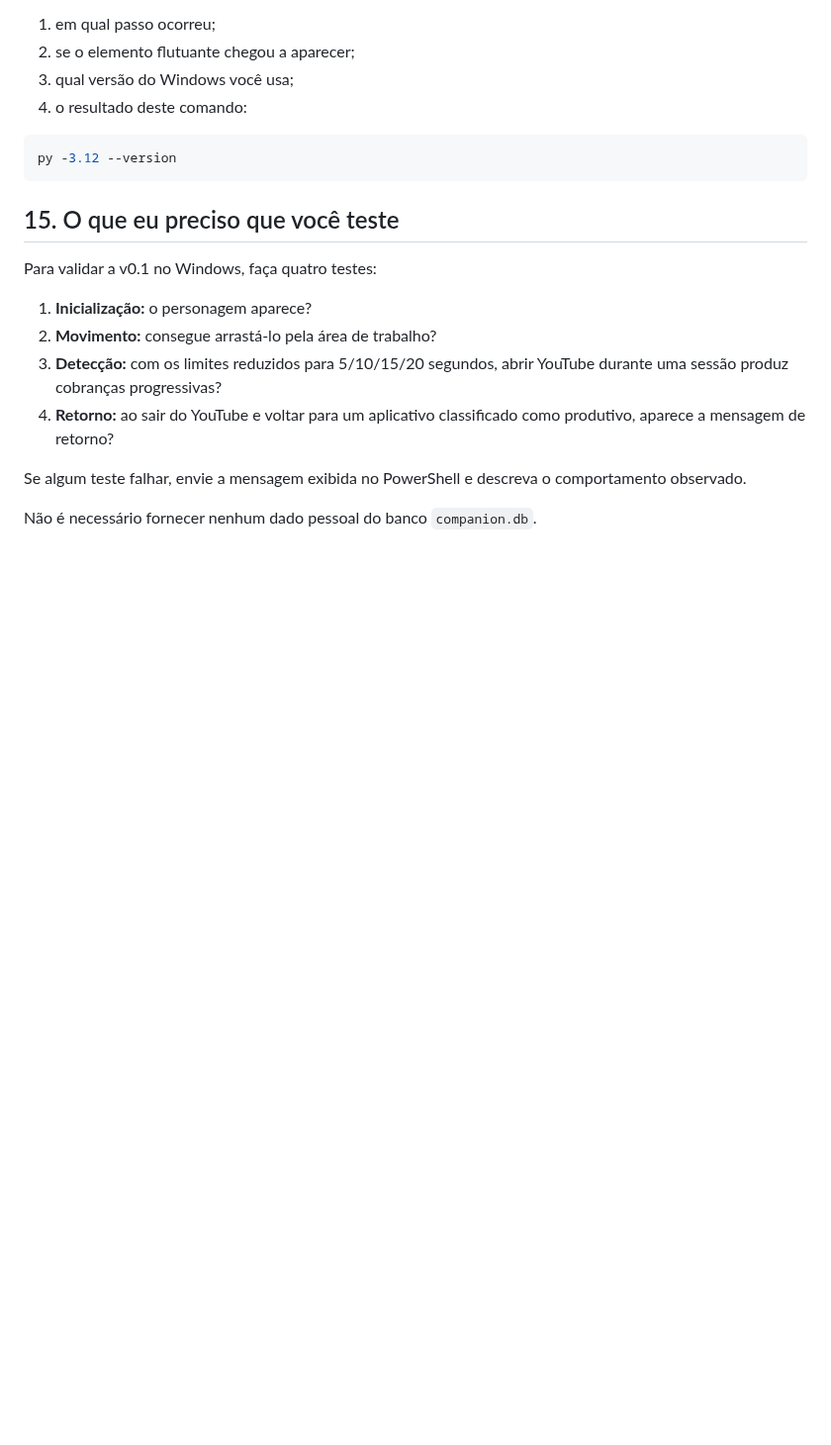
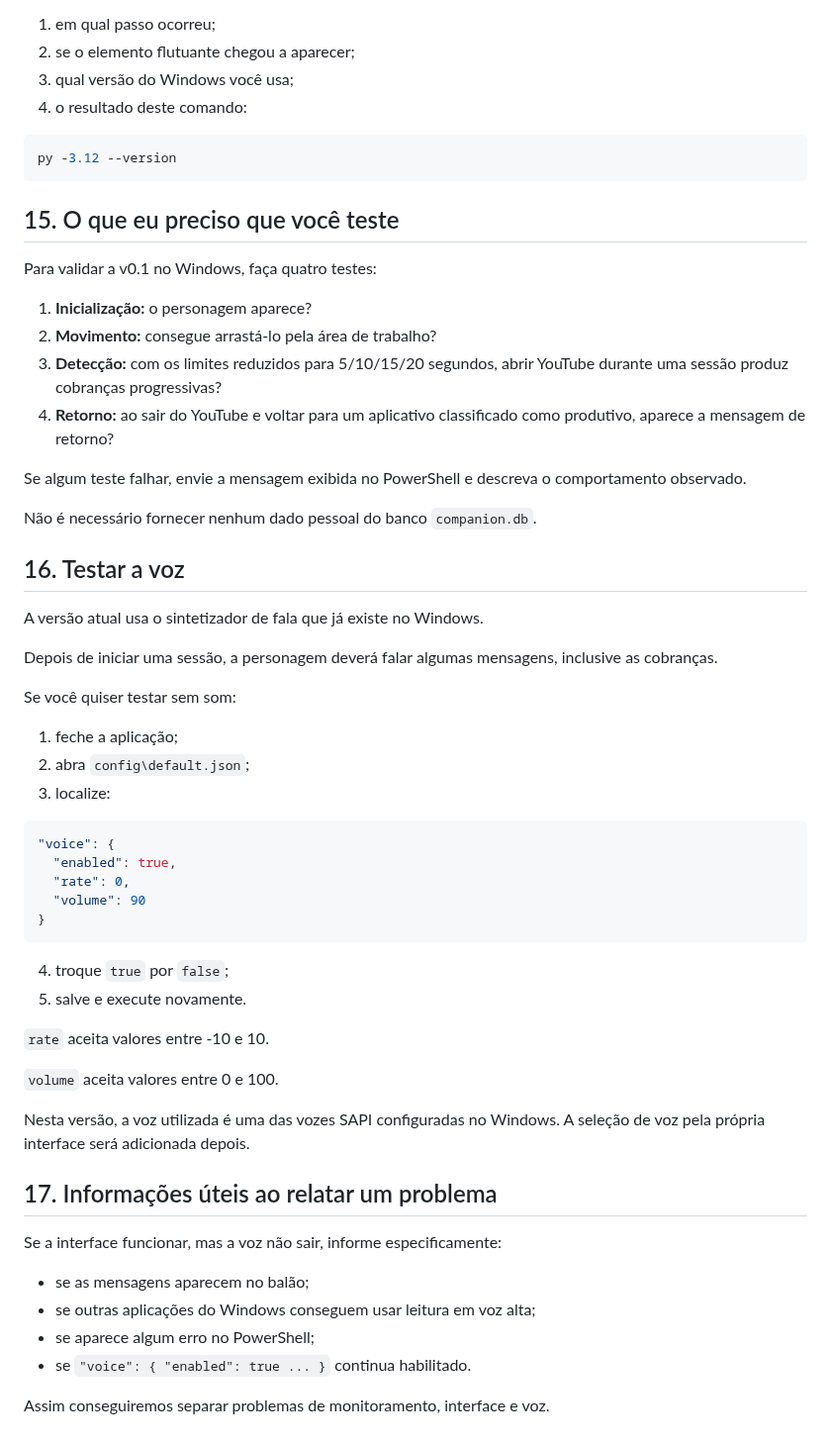
Before and after one commit to pablopcdossantos2-sys/desktop-study-companion, a Markdown page: docs/TUTORIAL-INSTALACAO-WINDOWS.md, the part around the change. Shown at 99% size. Rendered like a GitHub page; blank space fills up the shorter version.

Commit message:
docs: add local voice test instructions

````diff
--- a/docs/TUTORIAL-INSTALACAO-WINDOWS.md
+++ b/docs/TUTORIAL-INSTALACAO-WINDOWS.md
@@ -306,3 +306,44 @@ Para validar a v0.1 no Windows, faça quatro testes:
 Se algum teste falhar, envie a mensagem exibida no PowerShell e descreva o comportamento observado.
 
 Não é necessário fornecer nenhum dado pessoal do banco `companion.db`.
+
+
+## 16. Testar a voz
+
+A versão atual usa o sintetizador de fala que já existe no Windows.
+
+Depois de iniciar uma sessão, a personagem deverá falar algumas mensagens, inclusive as cobranças.
+
+Se você quiser testar sem som:
+
+1. feche a aplicação;
+2. abra `config\default.json`;
+3. localize:
+
+```json
+"voice": {
+  "enabled": true,
+  "rate": 0,
+  "volume": 90
+}
+```
+
+4. troque `true` por `false`;
+5. salve e execute novamente.
+
+`rate` aceita valores entre -10 e 10.
+
+`volume` aceita valores entre 0 e 100.
+
+Nesta versão, a voz utilizada é uma das vozes SAPI configuradas no Windows. A seleção de voz pela própria interface será adicionada depois.
+
+## 17. Informações úteis ao relatar um problema
+
+Se a interface funcionar, mas a voz não sair, informe especificamente:
+
+- se as mensagens aparecem no balão;
+- se outras aplicações do Windows conseguem usar leitura em voz alta;
+- se aparece algum erro no PowerShell;
+- se `"voice": { "enabled": true ... }` continua habilitado.
+
+Assim conseguiremos separar problemas de monitoramento, interface e voz.
````
